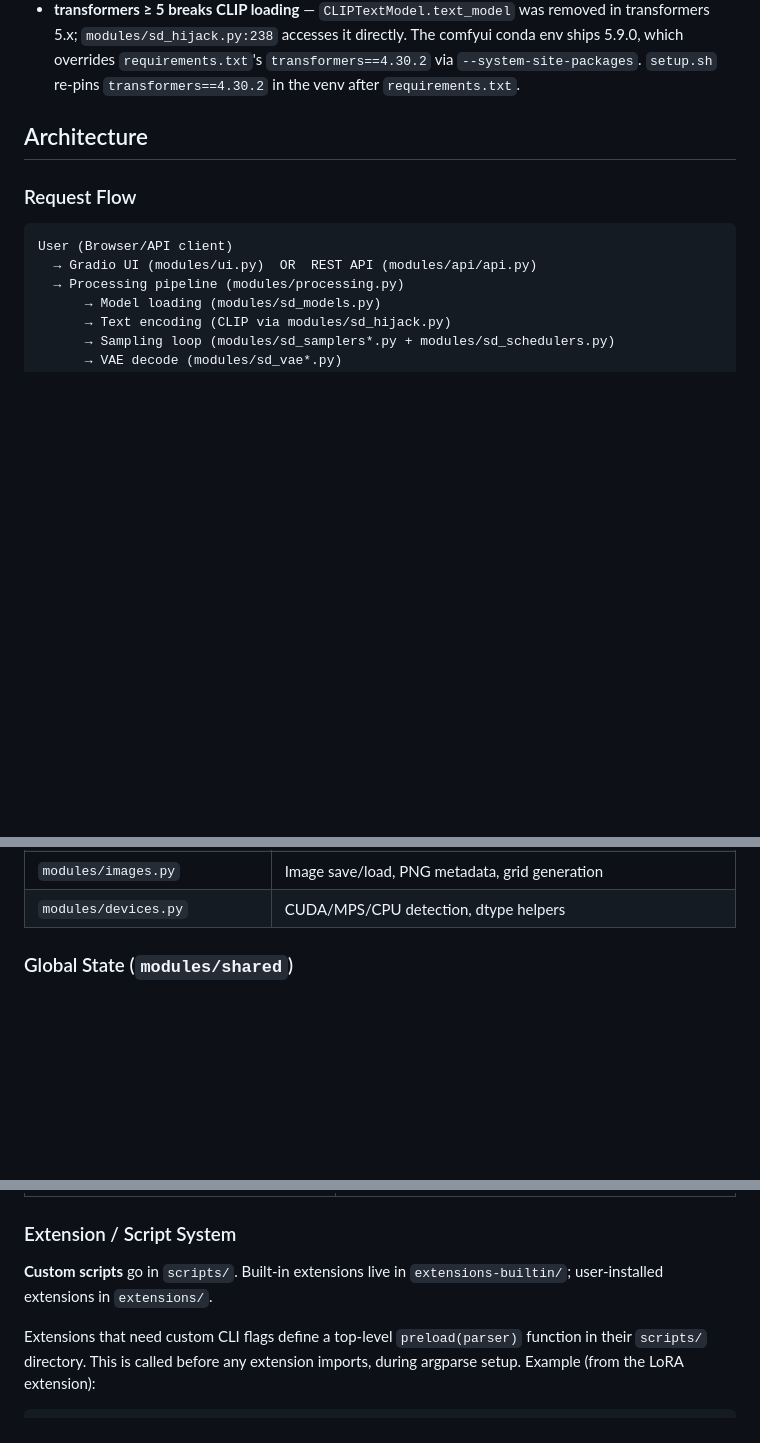
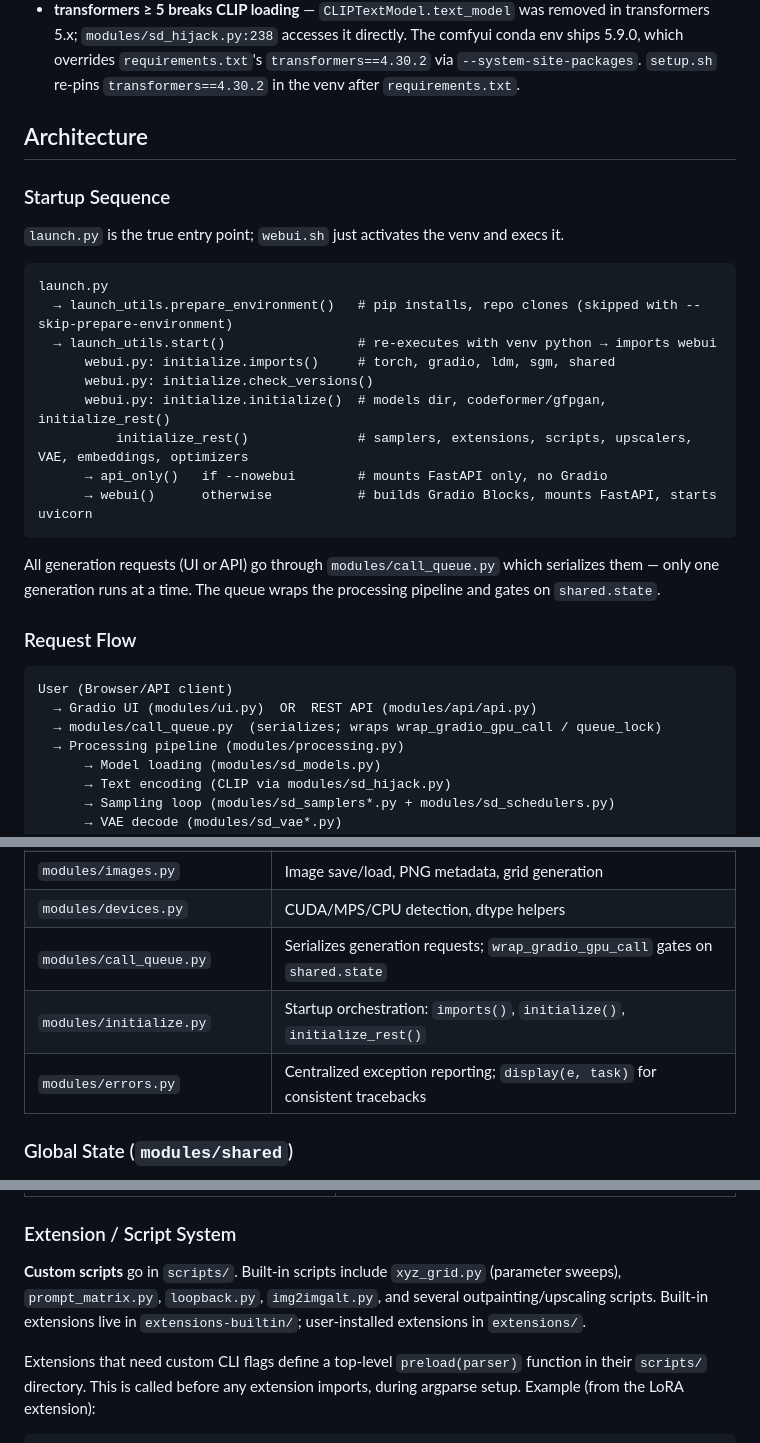
Before and after one commit to david1005910/stable-diffusion-webui, a Markdown page: CLAUDE.md, 3 parts joined by grey strips. Drawn GitHub-style; blank space fills up the shorter version.

Commit message:
CLAUDE.md: add startup sequence, call_queue, built-in scripts, JS globals
Co-Authored-By: Claude Sonnet 4.6 <noreply@anthropic.com>

````diff
--- a/CLAUDE.md
+++ b/CLAUDE.md
@@ -154,11 +154,30 @@ The path root is controlled by `--data-dir` (default: repo root) and `--models-d
 
 ## Architecture
 
+### Startup Sequence
+
+`launch.py` is the true entry point; `webui.sh` just activates the venv and execs it.
+
+```
+launch.py
+  → launch_utils.prepare_environment()   # pip installs, repo clones (skipped with --skip-prepare-environment)
+  → launch_utils.start()                 # re-executes with venv python → imports webui
+      webui.py: initialize.imports()     # torch, gradio, ldm, sgm, shared
+      webui.py: initialize.check_versions()
+      webui.py: initialize.initialize()  # models dir, codeformer/gfpgan, initialize_rest()
+          initialize_rest()              # samplers, extensions, scripts, upscalers, VAE, embeddings, optimizers
+      → api_only()   if --nowebui        # mounts FastAPI only, no Gradio
+      → webui()      otherwise           # builds Gradio Blocks, mounts FastAPI, starts uvicorn
+```
+
+All generation requests (UI or API) go through `modules/call_queue.py` which serializes them — only one generation runs at a time. The queue wraps the processing pipeline and gates on `shared.state`.
+
 ### Request Flow
 
 ```
 User (Browser/API client)
   → Gradio UI (modules/ui.py)  OR  REST API (modules/api/api.py)
+  → modules/call_queue.py  (serializes; wraps wrap_gradio_gpu_call / queue_lock)
   → Processing pipeline (modules/processing.py)
       → Model loading (modules/sd_models.py)
       → Text encoding (CLIP via modules/sd_hijack.py)
@@ -186,6 +205,9 @@ User (Browser/API client)
 | `modules/api/api.py` | FastAPI endpoints: `/sdapi/v1/txt2img`, `/sdapi/v1/img2img`, etc. |
 | `modules/images.py` | Image save/load, PNG metadata, grid generation |
 | `modules/devices.py` | CUDA/MPS/CPU detection, dtype helpers |
+| `modules/call_queue.py` | Serializes generation requests; `wrap_gradio_gpu_call` gates on `shared.state` |
+| `modules/initialize.py` | Startup orchestration: `imports()`, `initialize()`, `initialize_rest()` |
+| `modules/errors.py` | Centralized exception reporting; `display(e, task)` for consistent tracebacks |
 
 ### Global State (`modules/shared`)
 
@@ -201,7 +223,7 @@ User (Browser/API client)
 
 ### Extension / Script System
 
-**Custom scripts** go in `scripts/`. Built-in extensions live in `extensions-builtin/`; user-installed extensions in `extensions/`.
+**Custom scripts** go in `scripts/`. Built-in scripts include `xyz_grid.py` (parameter sweeps), `prompt_matrix.py`, `loopback.py`, `img2imgalt.py`, and several outpainting/upscaling scripts. Built-in extensions live in `extensions-builtin/`; user-installed extensions in `extensions/`.
 
 Extensions that need custom CLI flags define a top-level `preload(parser)` function in their `scripts/` directory. This is called before any extension imports, during argparse setup. Example (from the LoRA extension):
 
````
Also changed, not shown: other parts of CLAUDE.md (+2 -0 lines).
